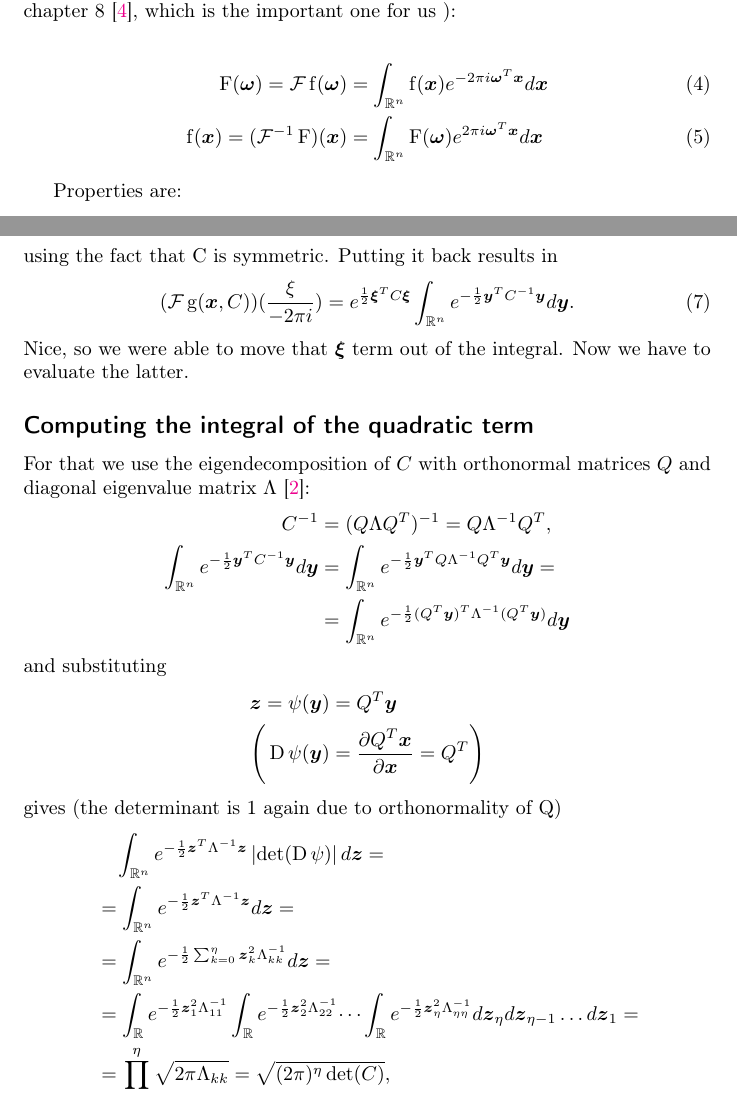
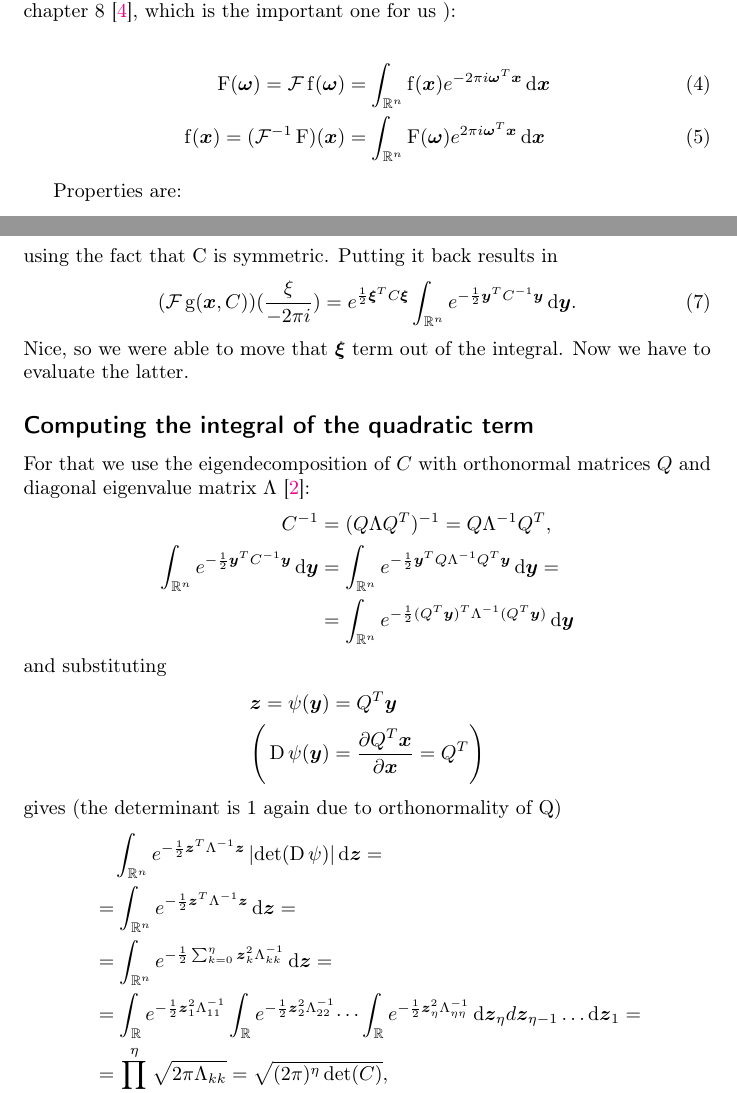
Before and after one commit to cg-tuwien/Gaussian-Mixture-Convolution-Networks, a LaTeX document (documentation/gm_convolution/derivation.tex): two parts of pages 2 and 4 of 8, joined at a grey line, cut so that both start at the same text. Compiled offline with pdfLaTeX.

Commit message:
add dx to gm_integral; correct d formatting for gm_convolution

```diff
--- a/documentation/gm_convolution/derivation.tex
+++ b/documentation/gm_convolution/derivation.tex
@@ -39,6 +39,7 @@
 \newcommand{\tr}[1]{\ensuremath{\boldsymbol{#1}}}
 \newcommand{\T}[1]{\ensuremath{{#1}^T}}
 \newcommand{\f}[1]{\operatorname{#1}}
+\newcommand*\diff{\mathop{}\!\mathrm{d}}
 
 \newcommand{\alphavec}[0]{\ensuremath{\vr{\alpha{}}}}
 \newcommand{\betavec}[0]{\ensuremath{\vr{\beta{}}}}
@@ -137,8 +138,8 @@ We also know the integral of a single dimensional Gaussian \cite{wiki_gaussian_i
 The definition of the Fourier transform is taken from Osgood's lecture notes (be careful, there is the whole book \cite{osgood_book} and separately the corrected version of chapter 8 \cite{osgood_chapter8}, which is the important one for us ):
 
 \begin{align}
-	\f{F} (\vr{\omega}) = \F \f{f} (\vr{\omega}) &= \int_{\mathbb{R}^n} \f{f}(\vr{x}) e^{-2 \pi i \vr{\omega}^T \vr{x}} d\vr{x} \\
-	\f{f} (\vr{x}) = (\F^{-1} \f{F}) (\vr{x}) &= \int_{\mathbb{R}^n} \f{F}(\vr{\omega}) e^{2 \pi i \vr{\omega}^T \vr{x}} d\vr{x}
+	\f{F} (\vr{\omega}) = \F \f{f} (\vr{\omega}) &= \int_{\mathbb{R}^n} \f{f}(\vr{x}) e^{-2 \pi i \vr{\omega}^T \vr{x}} \diff \vr{x} \\
+	\f{f} (\vr{x}) = (\F^{-1} \f{F}) (\vr{x}) &= \int_{\mathbb{R}^n} \f{F}(\vr{\omega}) e^{2 \pi i \vr{\omega}^T \vr{x}} \diff \vr{x}
 \end{align}
 
 Properties are:
@@ -208,17 +209,19 @@ Putting it back results in
 \begin{align}
 	\label{eq:fourier_only_gauss_int_left}
 	(\F\f{g}(\vr{x}, C))(\frac{\xi}{-2 \pi i})
-	&= e^{\frac{1}{2} \xivec^T C \xivec} \int_{\mathbb{R}^n} e^{-\frac{1}{2} \yvec^T C^{-1} \yvec}  d\yvec.
+	&= e^{\frac{1}{2} \xivec^T C \xivec} \int_{\mathbb{R}^n} e^{-\frac{1}{2} \yvec^T C^{-1} \yvec}  \diff \yvec.
 \end{align}
 Nice, so we were able to move that $\xivec$ term out of the integral.
 Now we have to evaluate the latter.
+
+
 \subsection*{Computing the integral of the quadratic term}
 For that we use the eigendecomposition of $C$ with orthonormal matrices $Q$ and diagonal eigenvalue matrix $\Lambda$ \cite{wiki_eigendecomp}:
 \begin{align*}
 	C^{-1} &= (Q \Lambda Q^T)^{-1} = Q \Lambda^{-1} Q^T, \nonumber \\
-	\int_{\mathbb{R}^n} e^{-\frac{1}{2} \yvec^T C^{-1} \yvec}  d\yvec
-	&= \int_{\mathbb{R}^n} e^{-\frac{1}{2} \yvec^T Q \Lambda^{-1} Q^T \yvec}  d\yvec =  \nonumber \\
-	&= \int_{\mathbb{R}^n} e^{-\frac{1}{2} (Q^T \yvec)^T \Lambda^{-1} (Q^T \yvec)}  d\yvec
+	\int_{\mathbb{R}^n} e^{-\frac{1}{2} \yvec^T C^{-1} \yvec}  \diff \yvec
+	&= \int_{\mathbb{R}^n} e^{-\frac{1}{2} \yvec^T Q \Lambda^{-1} Q^T \yvec}  \diff \yvec =  \nonumber \\
+	&= \int_{\mathbb{R}^n} e^{-\frac{1}{2} (Q^T \yvec)^T \Lambda^{-1} (Q^T \yvec)}  \diff \yvec
 \end{align*}
 and substituting
 \begin{align*}
@@ -227,10 +230,10 @@ and substituting
 \end{align*}
 gives (the determinant is 1 again due to orthonormality of Q)
 \begin{align*}
-	&\quad \int_{\mathbb{R}^n} e^{-\frac{1}{2} \zvec^T \Lambda^{-1} \zvec} \abs{\f{det}(\f{D}\psi)} d\zvec =\\
-	&= \int_{\mathbb{R}^n} e^{-\frac{1}{2} \zvec^T \Lambda^{-1} \zvec} d\zvec =\\
-	&= \int_{\mathbb{R}^n} e^{-\frac{1}{2} \sum_{k=0}^\eta \zvec_k^2 \Lambda_{kk}^{-1} } d\zvec =\\
-	&= \int_{\mathbb{R}} e^{-\frac{1}{2} \zvec_1^2 \Lambda_{11}^{-1} } \int_{\mathbb{R}} e^{-\frac{1}{2} \zvec_2^2 \Lambda_{22}^{-1} } \dots \int_{\mathbb{R}} e^{-\frac{1}{2} \zvec_\eta^2 \Lambda_{\eta\eta}^{-1} } d\zvec_\eta d\zvec_{\eta-1} \dots d\zvec_1 =\\
+	&\quad \int_{\mathbb{R}^n} e^{-\frac{1}{2} \zvec^T \Lambda^{-1} \zvec} \abs{\f{det}(\f{D}\psi)} \diff \zvec =\\
+	&= \int_{\mathbb{R}^n} e^{-\frac{1}{2} \zvec^T \Lambda^{-1} \zvec} \diff \zvec =\\
+	&= \int_{\mathbb{R}^n} e^{-\frac{1}{2} \sum_{k=0}^\eta \zvec_k^2 \Lambda_{kk}^{-1} } \diff \zvec =\\
+	&= \int_{\mathbb{R}} e^{-\frac{1}{2} \zvec_1^2 \Lambda_{11}^{-1} } \int_{\mathbb{R}} e^{-\frac{1}{2} \zvec_2^2 \Lambda_{22}^{-1} } \dots \int_{\mathbb{R}} e^{-\frac{1}{2} \zvec_\eta^2 \Lambda_{\eta\eta}^{-1} } \diff \zvec_\eta d\zvec_{\eta-1} \dots \diff \zvec_1 =\\
 	&= \prod_{k=0}^\eta \sqrt{2 \pi \Lambda_{kk}} = \sqrt{(2 \pi)^\eta \f{det}(C)},
 \end{align*}
 where $\eta$ is the number of dimensions, and we use Equation \ref{eq:gaussian_integral} and the fact that the determinant is equal to the product of the eigenvalues. To summarise
```
Also changed, not shown: documentation/gm_integral/gm_integral.tex (+5 -4 lines), documentation/gm_convolution/derivation.tex (10 more changed lines).
